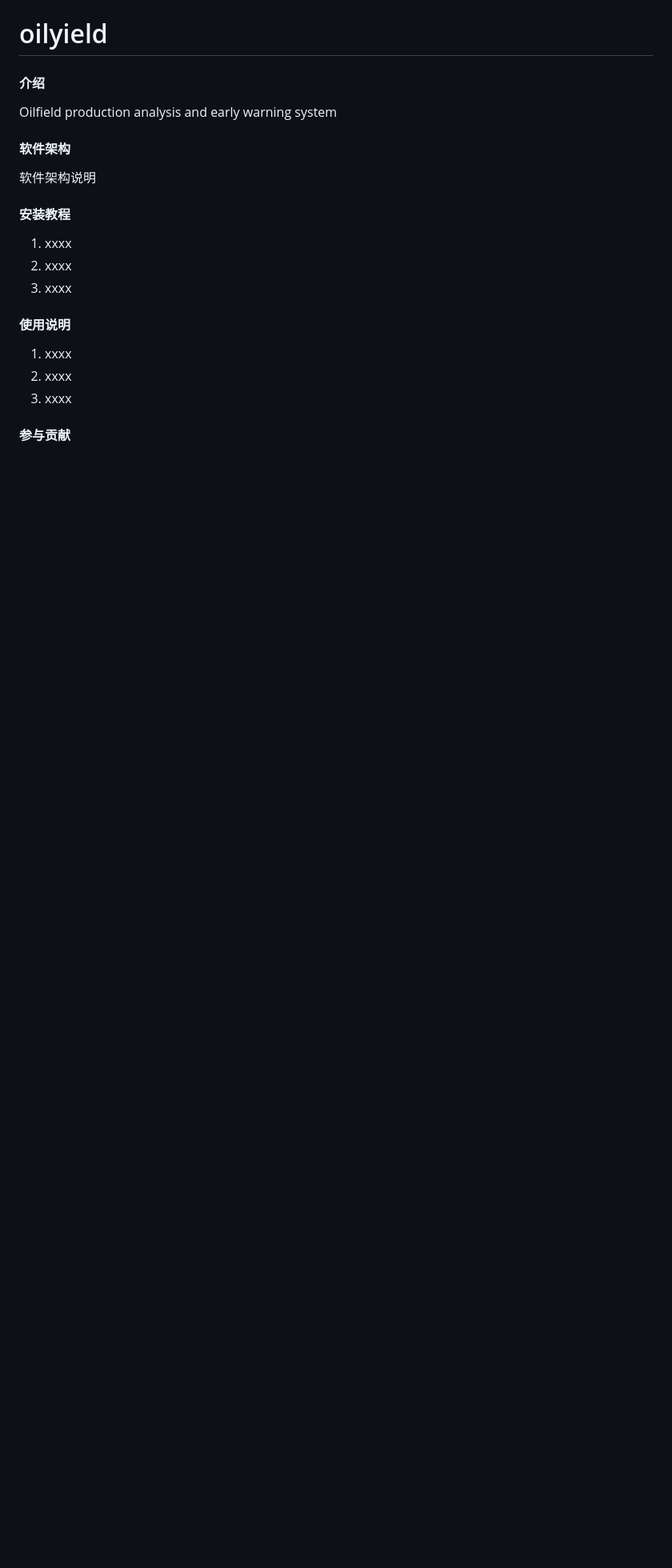
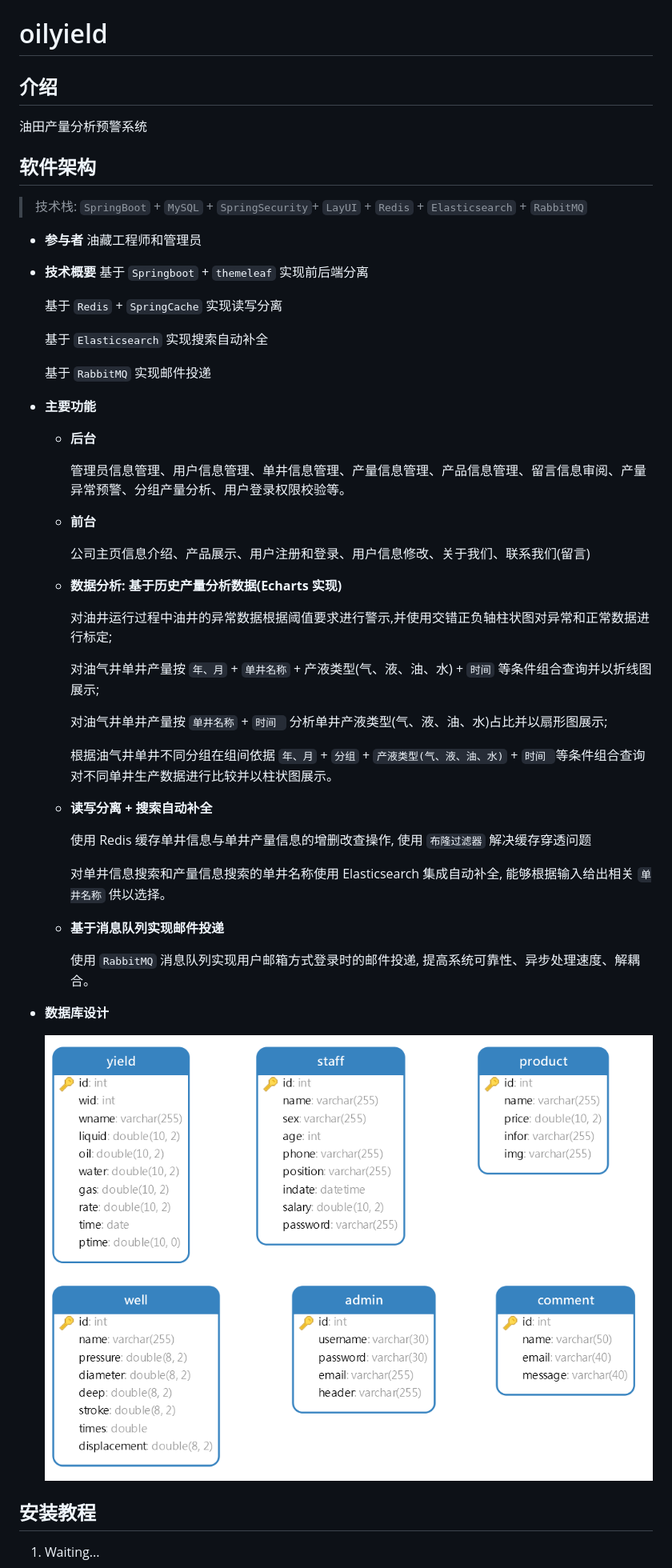
Before and after one commit to YanSiror/oilyield, a Markdown page: README.md, the part around the change printed below. Shown: that part at 80% size. GitHub-like rendering; pictures changed too: imgs/image-20230713184401419.png (added); blank space fills up the shorter version.

Commit message:
modify readme config file

```diff
--- a/README.md
+++ b/README.md
@@ -1,22 +1,68 @@
 # oilyield
 
-#### 介绍
-Oilfield production analysis and early warning system
+## 介绍
 
-#### 软件架构
-软件架构说明
+油田产量分析预警系统
 
 
-#### 安装教程
 
-1.  xxxx
-2.  xxxx
-3.  xxxx
+## 软件架构
 
-#### 使用说明
+> 技术栈: `SpringBoot` + `MySQL` + `SpringSecurity`+ `LayUI` + `Redis` + `Elasticsearch` + `RabbitMQ`
 
-1.  xxxx
-2.  xxxx
-3.  xxxx
+- **参与者**
+  油藏工程师和管理员
 
-#### 参与贡献
+- **技术概要**
+  基于 `Springboot` + `themeleaf` 实现前后端分离
+
+  基于 `Redis` + `SpringCache` 实现读写分离
+
+  基于 `Elasticsearch` 实现搜索自动补全
+
+  基于 `RabbitMQ` 实现邮件投递
+
+- **主要功能**
+
+  - **后台**
+
+    管理员信息管理、用户信息管理、单井信息管理、产量信息管理、产品信息管理、留言信息审阅、产量异常预警、分组产量分析、用户登录权限校验等。
+
+  - **前台**
+
+    公司主页信息介绍、产品展示、用户注册和登录、用户信息修改、关于我们、联系我们(留言)
+
+  - **数据分析: 基于历史产量分析数据(Echarts 实现)**
+
+    对油井运行过程中油井的异常数据根据阈值要求进行警示,并使用交错正负轴柱状图对异常和正常数据进行标定;
+
+    对油气井单井产量按 `年、月` + `单井名称` + 产液类型(气、液、油、水) + `时间` 等条件组合查询并以折线图展示;
+
+    对油气井单井产量按 `单井名称` + `时间 ` 分析单井产液类型(气、液、油、水)占比并以扇形图展示;
+
+    根据油气井单井不同分组在组间依据 `年、月` + `分组` + `产液类型(气、液、油、水)` + `时间 `等条件组合查询对不同单井生产数据进行比较并以柱状图展示。
+
+  - **读写分离 + 搜索自动补全**
+
+    使用 Redis 缓存单井信息与单井产量信息的增删改查操作, 使用 `布隆过滤器` 解决缓存穿透问题
+
+    对单井信息搜索和产量信息搜索的单井名称使用 Elasticsearch 集成自动补全, 能够根据输入给出相关 `单井名称` 供以选择。
+
+  - **基于消息队列实现邮件投递**
+
+    使用 `RabbitMQ` 消息队列实现用户邮箱方式登录时的邮件投递, 提高系统可靠性、异步处理速度、解耦合。
+
+- **数据库设计**
+
+  <img src="imgs/image-20230713184401419.png" alt="image-20230713184401419" style="zoom:80%;" />
+
+
+
+
+
+## 安装教程
+
+1.  Waiting...
+
+
+
```
Also changed, not shown: other parts of README.md (+9 -10 lines).
